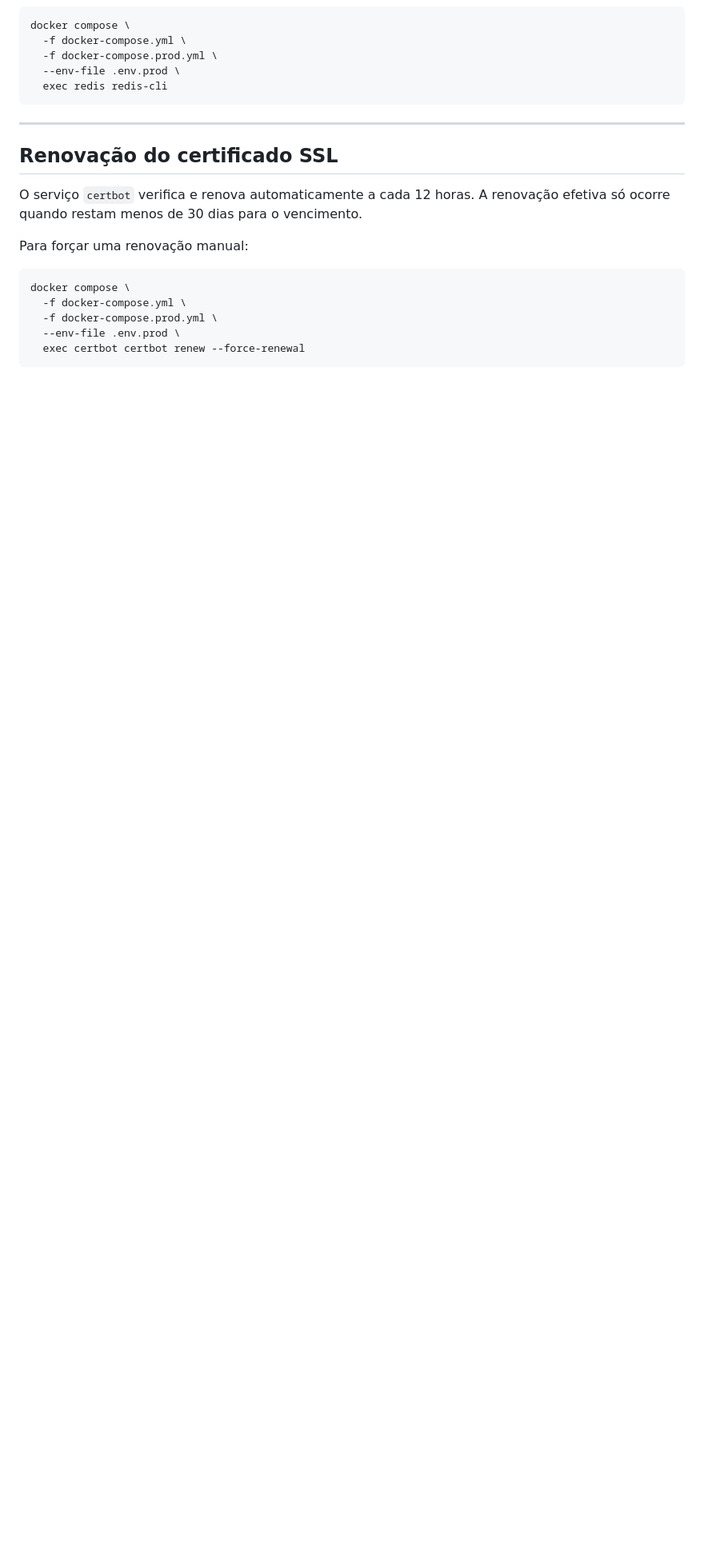
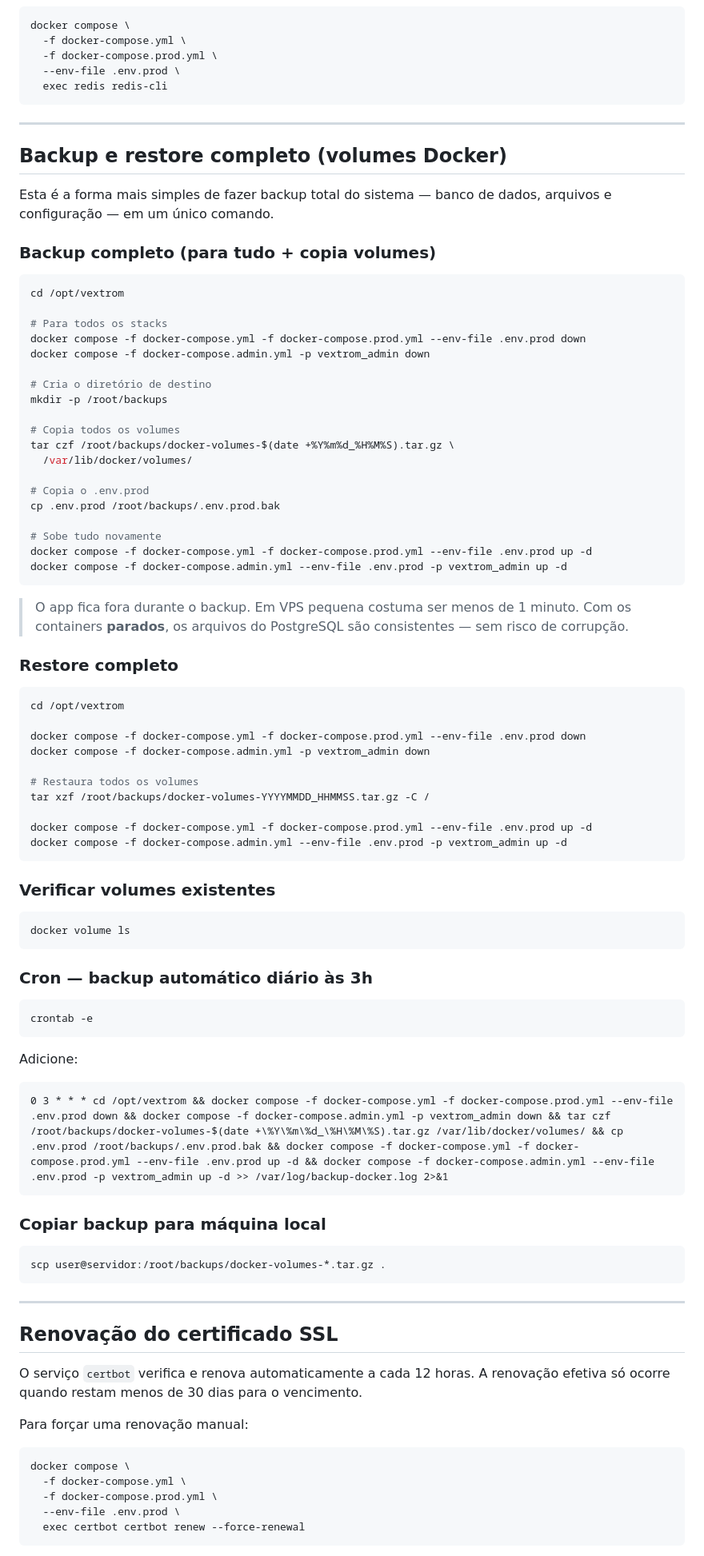
Before and after one commit to Sys-Zeld/VextromPlatformDocker, a Markdown page: deploy.md, the part around the change. Shown at 80% size. GitHub-like rendering; blank space fills up the shorter version.

Commit message:
Add backup função no deploy.md

````diff
--- a/deploy.md
+++ b/deploy.md
@@ -628,6 +628,78 @@ docker compose \
 
 ---
 
+## Backup e restore completo (volumes Docker)
+
+Esta é a forma mais simples de fazer backup total do sistema — banco de dados, arquivos e configuração — em um único comando.
+
+### Backup completo (para tudo + copia volumes)
+
+```bash
+cd /opt/vextrom
+
+# Para todos os stacks
+docker compose -f docker-compose.yml -f docker-compose.prod.yml --env-file .env.prod down
+docker compose -f docker-compose.admin.yml -p vextrom_admin down
+
+# Cria o diretório de destino
+mkdir -p /root/backups
+
+# Copia todos os volumes
+tar czf /root/backups/docker-volumes-$(date +%Y%m%d_%H%M%S).tar.gz \
+  /var/lib/docker/volumes/
+
+# Copia o .env.prod
+cp .env.prod /root/backups/.env.prod.bak
+
+# Sobe tudo novamente
+docker compose -f docker-compose.yml -f docker-compose.prod.yml --env-file .env.prod up -d
+docker compose -f docker-compose.admin.yml --env-file .env.prod -p vextrom_admin up -d
+```
+
+> O app fica fora durante o backup. Em VPS pequena costuma ser menos de 1 minuto.
+> Com os containers **parados**, os arquivos do PostgreSQL são consistentes — sem risco de corrupção.
+
+### Restore completo
+
+```bash
+cd /opt/vextrom
+
+docker compose -f docker-compose.yml -f docker-compose.prod.yml --env-file .env.prod down
+docker compose -f docker-compose.admin.yml -p vextrom_admin down
+
+# Restaura todos os volumes
+tar xzf /root/backups/docker-volumes-YYYYMMDD_HHMMSS.tar.gz -C /
+
+docker compose -f docker-compose.yml -f docker-compose.prod.yml --env-file .env.prod up -d
+docker compose -f docker-compose.admin.yml --env-file .env.prod -p vextrom_admin up -d
+```
+
+### Verificar volumes existentes
+
+```bash
+docker volume ls
+```
+
+### Cron — backup automático diário às 3h
+
+```bash
+crontab -e
+```
+
+Adicione:
+
+```
+0 3 * * * cd /opt/vextrom && docker compose -f docker-compose.yml -f docker-compose.prod.yml --env-file .env.prod down && docker compose -f docker-compose.admin.yml -p vextrom_admin down && tar czf /root/backups/docker-volumes-$(date +\%Y\%m\%d_\%H\%M\%S).tar.gz /var/lib/docker/volumes/ && cp .env.prod /root/backups/.env.prod.bak && docker compose -f docker-compose.yml -f docker-compose.prod.yml --env-file .env.prod up -d && docker compose -f docker-compose.admin.yml --env-file .env.prod -p vextrom_admin up -d >> /var/log/backup-docker.log 2>&1
+```
+
+### Copiar backup para máquina local
+
+```bash
+scp user@servidor:/root/backups/docker-volumes-*.tar.gz .
+```
+
+---
+
 ## Renovação do certificado SSL
 
 O serviço `certbot` verifica e renova automaticamente a cada 12 horas.
````
